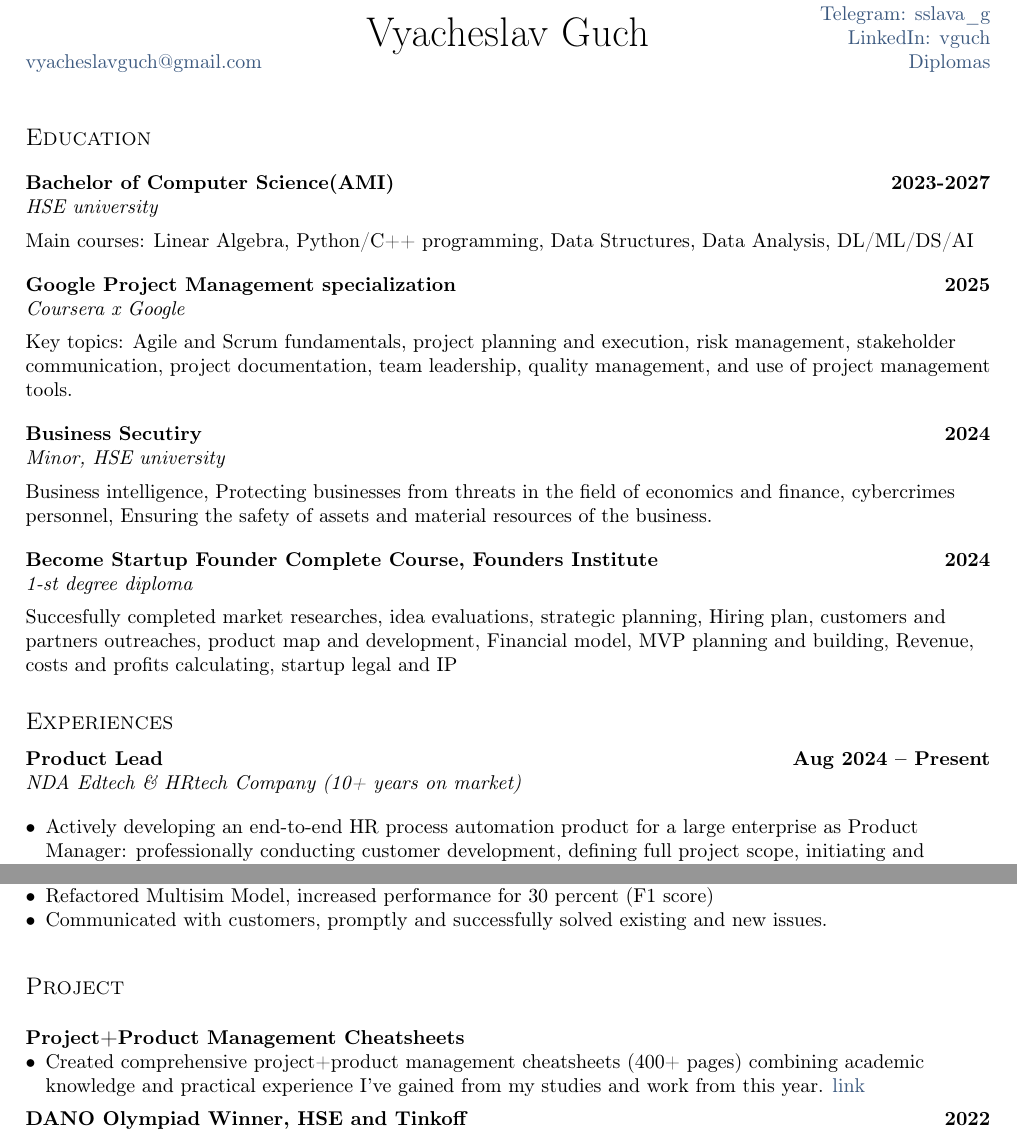
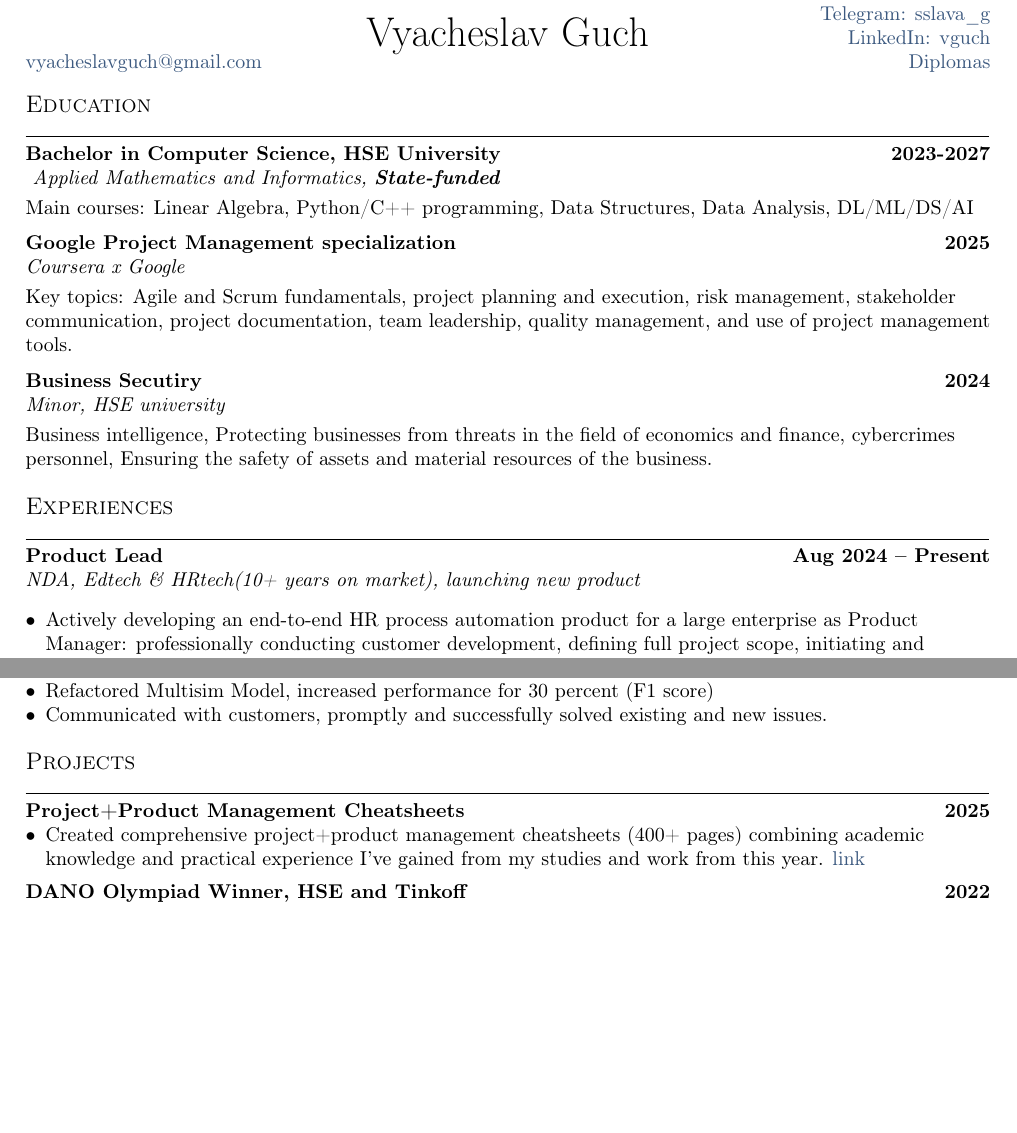
Before and after one commit to Slavikss/CVs, a LaTeX CV (management/resume.tex, which reads management/sections/education.tex, management/sections/experience.tex, management/sections/project.tex): two parts of pages 1 and 2 of 3 before the commit and two parts of pages 1 and 2 of 2 after it, joined at a grey line, cut so that both start at the same text, the shorter picture padded with empty space. Compiled offline with pdfLaTeX.

Commit message:
fixing visual

```diff
--- a/management/resume.tex
+++ b/management/resume.tex
@@ -43,16 +43,18 @@
 
 \begin{document}
 \import{sections/}{_header}
-\vspace*{10pt}
+% \vspace*{3pt}
 
 \section{Education}
+\noindent\rule{17cm}{0.1pt}
 \import{sections/}{education}
-\vspace*{10pt}
+% \vspace*{3pt}
 
 \section{Experiences}
+\noindent\rule{17cm}{0.1pt}
 \import{sections/}{experience}
-\vspace*{10pt}
+% \vspace*{3pt}
 
-\section{Project}
-\vspace*{3pt}
+\section{Projects}
+\noindent\rule{17cm}{0.1pt}
 \import{sections/}{project}
@@ -60,7 +61,6 @@
 
 % \section{Skills}
-% \vspace*{3pt}
+% \noindent\rule{17cm}{0.1pt}
 % \import{sections/}{skills}
-% \vspace*{10pt}
 
 \end{document}
--- a/management/sections/education.tex
+++ b/management/sections/education.tex
@@ -1,27 +1,26 @@
-\vspace*{10pt}
 
-\subsection{{Bachelor of Computer Science(AMI)}\hfill 2023-2027}
-\subtext{HSE university}
-\vspace*{5pt}
+\subsection{{Bachelor in Computer Science, HSE University}\hfill 2023-2027}
+\subtext{ Applied Mathematics and Informatics,  \textbf{State-funded}}
+\vspace*{3pt}
 Main courses: Linear Algebra, Python/C++ programming, Data Structures, Data Analysis, DL/ML/DS/AI
 
-\vspace*{10pt}
+\vspace*{6pt}
 
 \subsection{Google Project Management specialization\hfill 2025}
 \subtext{Coursera x Google}
-\vspace*{5pt}
+\vspace*{3pt}
 Key topics: Agile and Scrum fundamentals, project planning and execution, risk management, stakeholder communication, project documentation, team leadership, quality management, and use of project management tools.
 
-\vspace*{10pt}
+\vspace*{6pt}
 
 \subsection{{Business Secutiry}\hfill 2024}
 \subtext{Minor, HSE university}
-\vspace*{5pt}
+\vspace*{3pt}
 Business intelligence, Protecting businesses from threats in the field of economics and finance, cybercrimes personnel, Ensuring the safety of assets and material resources of the business.
 
-\vspace*{10pt}
+\vspace*{6pt}
 
-\subsection{{Become Startup Founder Complete Course, Founders Institute}\hfill 2024}
-\subtext{1-st degree diploma}
-\vspace*{5pt}
-Succesfully completed market researches, idea evaluations, strategic planning, Hiring plan, customers and partners outreaches, product map and development, Financial model, MVP planning and building, Revenue, costs and profits calculating, startup legal and IP
+% \subsection{{Become Startup Founder Complete Course, Founders Institute}\hfill 2024}
+% \subtext{1-st degree diploma}
+% \vspace*{5pt}
+% Succesfully completed market researches, idea evaluations, strategic planning, Hiring plan, customers and partners outreaches, product map and development, Financial model, MVP planning and building, Revenue, costs and profits calculating, startup legal and IP
--- a/management/sections/experience.tex
+++ b/management/sections/experience.tex
@@ -2,10 +2,10 @@
 \usepackage{TLCresume}
 \begin{document}
 
+
 %using zitemize instead of itemize will allow for tighter spacing before and after each line
-\vspace*{6pt}
 \subsection{{Product Lead}\hfill Aug 2024 -- Present}
-\subtext{NDA Edtech \& HRtech Company (10+ years on market)}
+\subtext{NDA, Edtech \& HRtech(10+ years on market), launching new product}
 \begin{zitemize}
 \item Actively developing an end-to-end HR process automation product for a large enterprise as Product Manager: professionally conducting customer development, defining full project scope, initiating and executing the project, and communicating with stakeholders according to best practices; currently running test pilots with the same client.
 \item Expertly conducted customer-development interviews with HRDs of companies with 10k--300k employees, identifying pain points, aligning requirements, and validating solution hypotheses.
--- a/management/sections/project.tex
+++ b/management/sections/project.tex
@@ -1,9 +1,7 @@
-\vspace*{10pt}
-
 \documentclass[a4paper, 12pt]{article}
 \begin{document}
 
-\subsection {{Project+Product Management Cheatsheets}}
+\subsection {{Project+Product Management Cheatsheets}\hfill 2025}
 \begin{zitemize}
 \item Created comprehensive project+product management cheatsheets (400+ pages) combining academic knowledge and practical experience I've gained from my studies and work from this year.
 \href{http://slavikss.github.io/blog/}{link}
```
Also changed, not shown: MLE/sections/education.tex (+2 -2 lines), MLE/sections/experience.tex (+20 -10 lines), MLE/resume.pdf, management/resume.pdf, management/resume.tex (1 more changed lines), management/sections/experience.tex (2 more changed lines).
